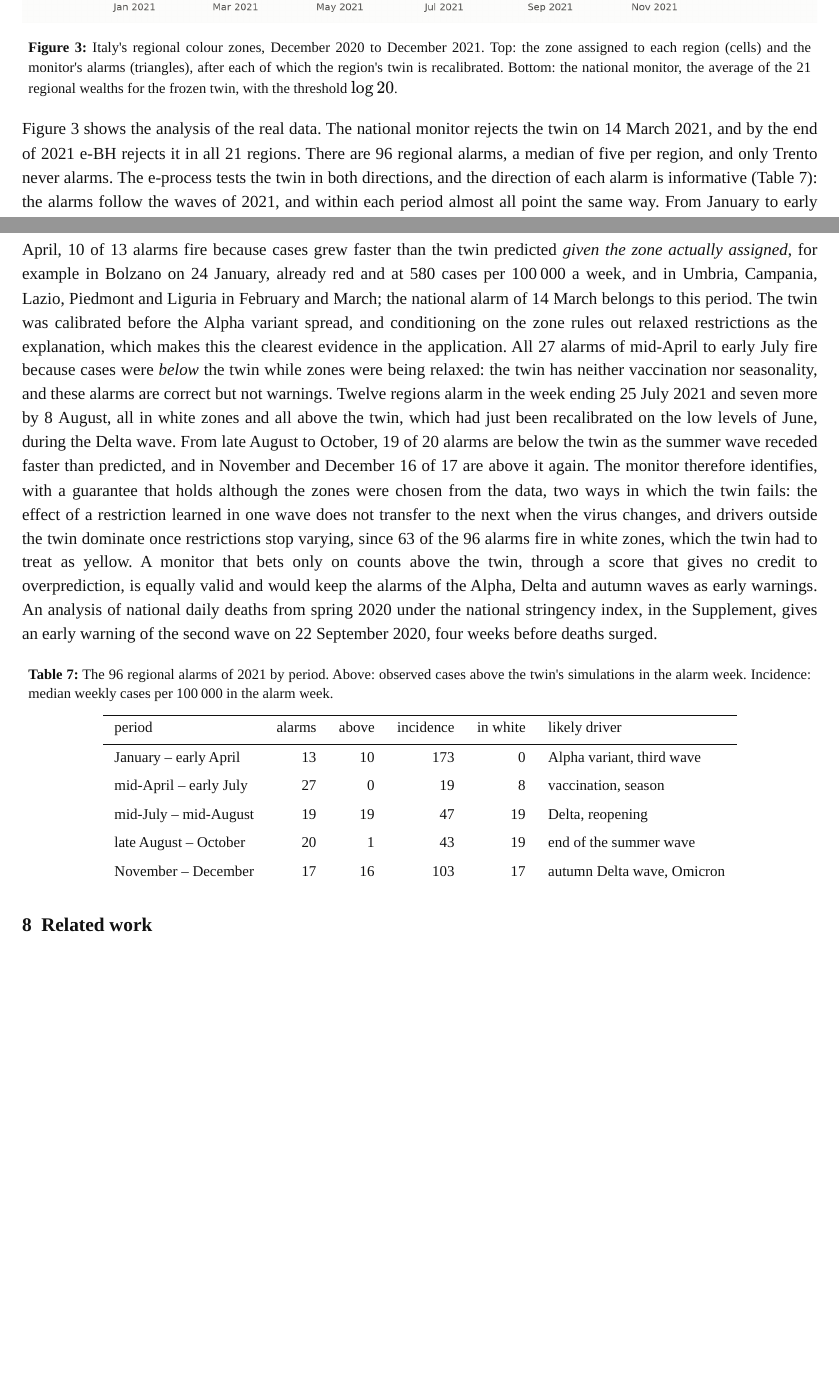
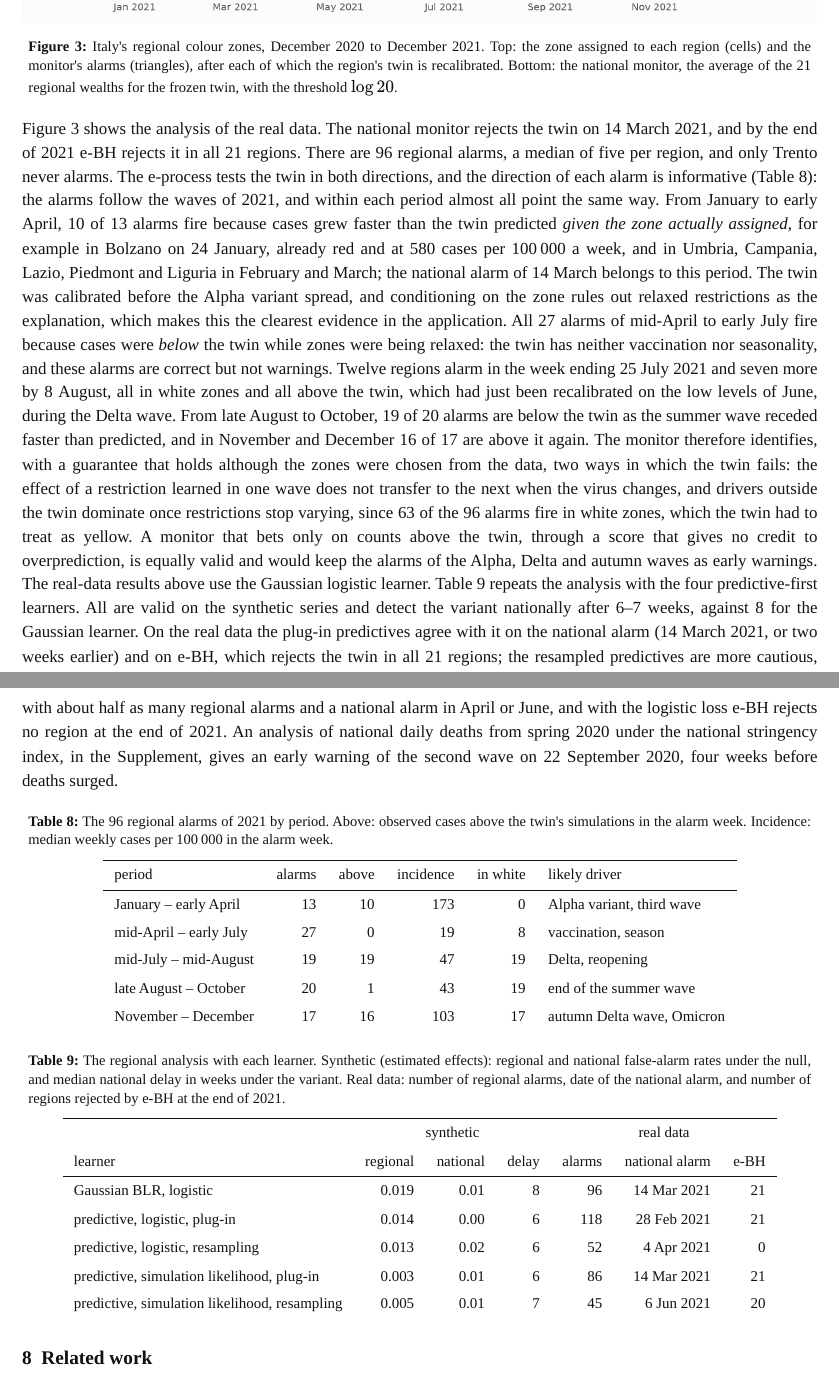
Before and after one commit to elenabortolato/evalues4generative, a LaTeX paper (paper/main.tex): two parts of pages 17 and 18 of 23 before the commit and two parts of pages 19 and 20 of 25 after it, joined at a grey line, cut so that both start at the same text, the shorter picture padded with empty space. The pictures show the PDF file paper/main.pdf that the author committed with the source.

Commit message:
Predictive-first learners in all main experiments; results in the paper
Experiment 14 (drift, bandit), Experiment 9 (COVID zones) and Experiment 11
(MAMS, null and snacking) with the four martingale-predictive learners.
All valid; slower than the Gaussian BLR on drift and MAMS, on par on the
bandit, faster on the synthetic COVID variant; resampled predictives more
cautious on the real COVID data. Table 4 extended, new Tables 6 (MAMS by
learner) and 9 (COVID zones by learner), Sections 5.4, 6, 7 and the
Discussion updated.

Co-Authored-By: Claude Opus 5.5 <noreply@anthropic.com>
Claude-Session: https://claude.ai/code/session_01K2NhMT3BMNyFaiwkYdDMxT

```diff
--- a/paper/main.tex
+++ b/paper/main.tex
@@ -1109,0 +1140,2 @@ flags D in 99\% of trials and B in 39\%, with no false discovery.
+\begin{table}[t]
+\centering
@@ -1110,3 +1146,19 @@ flags D in 99\% of trials and B in 39\%, with no false discovery.
+\label{tab:trial-learners}
+\begin{tabular}{lrrrrr}
+\toprule
+ & \multicolumn{2}{c}{null} & \multicolumn{3}{c}{defensive snacking} \\
+learner & monitor & stateless & detected (days) & e-BH D & e-BH B \\
+\midrule
+Gaussian BLR, logistic & 0.02 & 0.95 & 0.99 (32) & 0.99 & 0.64 \\
+Gaussian BLR, simulation likelihood & 0.02 & 0.98 & 0.99 (51) & 0.99 & 0.39 \\
+predictive, logistic, plug-in & 0.05 & 0.87 & 0.99 (42) & 0.99 & 0.62 \\
+predictive, logistic, resampling & 0.04 & 0.81 & 0.99 (47) & 0.99 & 0.47 \\
+predictive, simulation likelihood, plug-in & 0.04 & 0.98 & 0.99 (49) & 0.99 & 0.38 \\
+predictive, simulation likelihood, resampling & 0.01 & 0.97 & 0.99 (51) & 0.99 & 0.37 \\
+\bottomrule
+\end{tabular}
+\end{table}
+
 
 Two caveats matter in practice. The twin is re-initialised at the participant's
 true physiological state, which is observable in silico but would have to be
@@ -1250,8 +1302,17 @@ dominate once restrictions stop varying, since 63 of the 96 alarms fire in
 white zones, which the twin had to treat as yellow. A monitor that bets only on
 counts above the twin, through a score that gives no credit to
 overprediction, is equally valid and would keep the alarms of the Alpha, Delta
-and autumn waves as early warnings. An analysis of national daily deaths from
-spring 2020 under the national stringency index, in the Supplement, gives an
+and autumn waves as early warnings. The real-data results above use the Gaussian logistic learner.
+Table~\ref{tab:regions-learners} repeats the analysis with the four
+predictive-first learners. All are valid on the synthetic series and detect
+the variant nationally after 6--7 weeks, against 8 for the Gaussian learner. On
+the real data the plug-in predictives agree with it on the national alarm (14
+March 2021, or two weeks earlier) and on e-BH, which rejects the twin in all 21
+regions; the resampled predictives are more cautious, with about half as many
+regional alarms and a national alarm in April or June, and with the logistic
+loss e-BH rejects no region at the end of 2021. An analysis of national daily
+deaths from spring 2020 under the national stringency index, in the
+Supplement, gives an
 early warning of the second wave on 22~September 2020, four weeks before deaths
 surged.
 
@@ -1270,6 +1331,28 @@ mid-April -- early July & 27 & 0 & 19 & 8 & vaccination, season \\
 mid-July -- mid-August & 19 & 19 & 47 & 19 & Delta, reopening \\
 late August -- October & 20 & 1 & 43 & 19 & end of the summer wave \\
 November -- December & 17 & 16 & 103 & 17 & autumn Delta wave, Omicron \\
+\bottomrule
+\end{tabular}
+\end{table}
+
+\begin{table}[t]
+\centering
+\caption{The regional analysis with each learner. Synthetic (estimated
+effects): regional and national false-alarm rates under the null, and median
+national delay in weeks under the variant. Real data: number of regional
+alarms, date of the national alarm, and number of regions rejected by e-BH at
+the end of 2021.}
+\label{tab:regions-learners}
+\begin{tabular}{lrrrrrr}
+\toprule
+ & \multicolumn{3}{c}{synthetic} & \multicolumn{3}{c}{real data} \\
+learner & regional & national & delay & alarms & national alarm & e-BH \\
+\midrule
+Gaussian BLR, logistic & 0.019 & 0.01 & 8 & 96 & 14 Mar 2021 & 21 \\
+predictive, logistic, plug-in & 0.014 & 0.00 & 6 & 118 & 28 Feb 2021 & 21 \\
+predictive, logistic, resampling & 0.013 & 0.02 & 6 & 52 & 4 Apr 2021 & 0 \\
+predictive, simulation likelihood, plug-in & 0.003 & 0.01 & 6 & 86 & 14 Mar 2021 & 21 \\
+predictive, simulation likelihood, resampling & 0.005 & 0.01 & 7 & 45 & 6 Jun 2021 & 20 \\
 \bottomrule
 \end{tabular}
 \end{table}
```
Also changed, not shown: paper/main.pdf, paper/main.tex (44 more changed lines), 30 other files.
